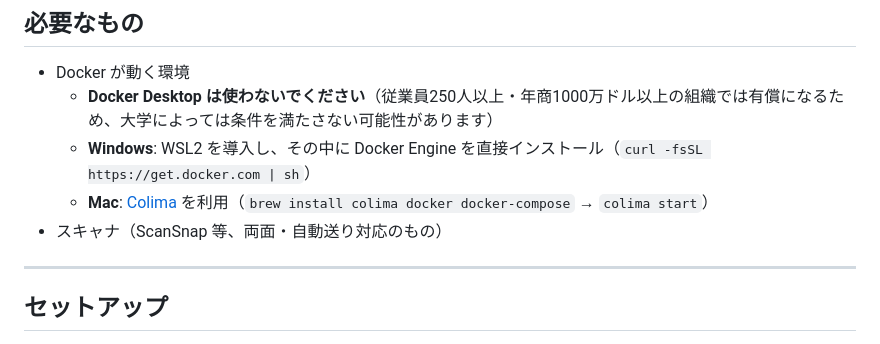
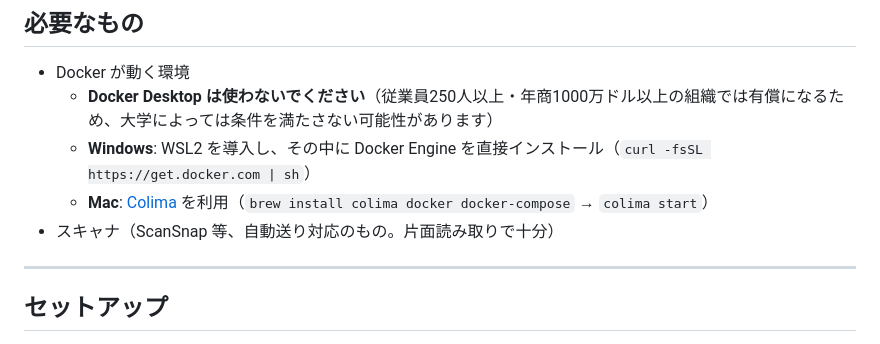
Before and after one commit to ugohsu/autograder, a Markdown page: README.md, the part around the change. GitHub-like rendering.

Commit message:
README: スキャナ要件を片面運用に合わせて修正
実際の運用は「1ページ＝1人・片面」だが、必要なものの記述が
「両面・自動送り対応」のままで矛盾していたため修正。

```diff
--- a/README.md
+++ b/README.md
@@ -12,7 +12,7 @@
   - **Docker Desktop は使わないでください**（従業員250人以上・年商1000万ドル以上の組織では有償になるため、大学によっては条件を満たさない可能性があります）
   - **Windows**: WSL2 を導入し、その中に Docker Engine を直接インストール（`curl -fsSL https://get.docker.com | sh`）
   - **Mac**: [Colima](https://github.com/abiosoft/colima) を利用（`brew install colima docker docker-compose` → `colima start`）
-- スキャナ（ScanSnap 等、両面・自動送り対応のもの）
+- スキャナ（ScanSnap 等、自動送り対応のもの。片面読み取りで十分）
 
 ---
 
```
